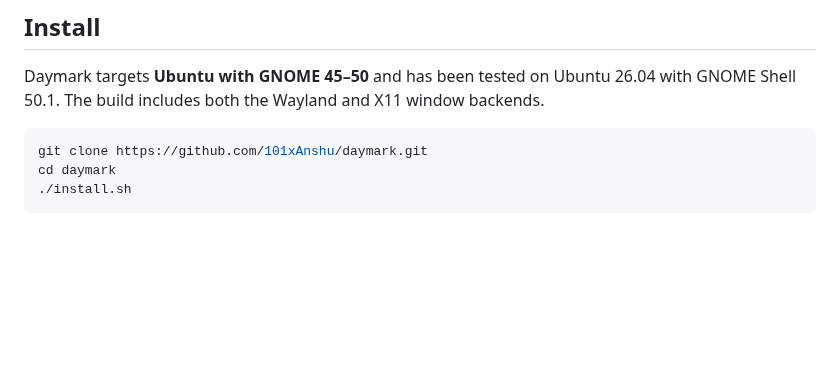
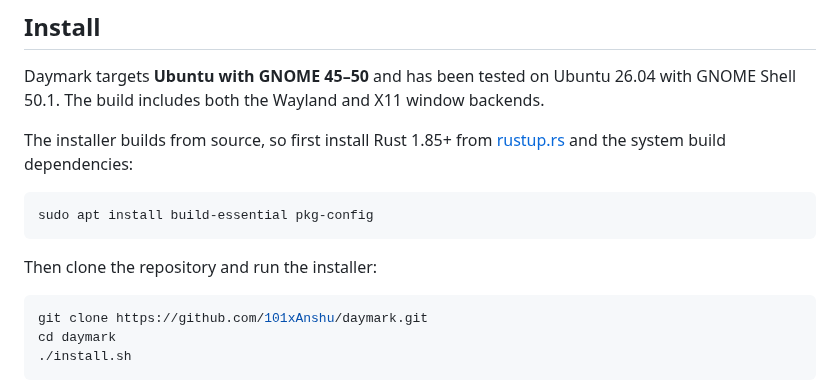
Before and after one commit to 101xAnshu/daymark, a Markdown page: README.md, the part around the change. Drawn GitHub-style; blank space fills up the shorter version.

Commit message:
docs: list build prerequisites in the install steps

````diff
--- a/README.md
+++ b/README.md
@@ -68,6 +68,15 @@ to do.
 Daymark targets **Ubuntu with GNOME 45–50** and has been tested on Ubuntu 26.04
 with GNOME Shell 50.1. The build includes both the Wayland and X11 window
 backends.
+
+The installer builds from source, so first install Rust 1.85+ from
+[rustup.rs](https://rustup.rs) and the system build dependencies:
+
+```bash
+sudo apt install build-essential pkg-config
+```
+
+Then clone the repository and run the installer:
 
 ```bash
 git clone https://github.com/101xAnshu/daymark.git
````
